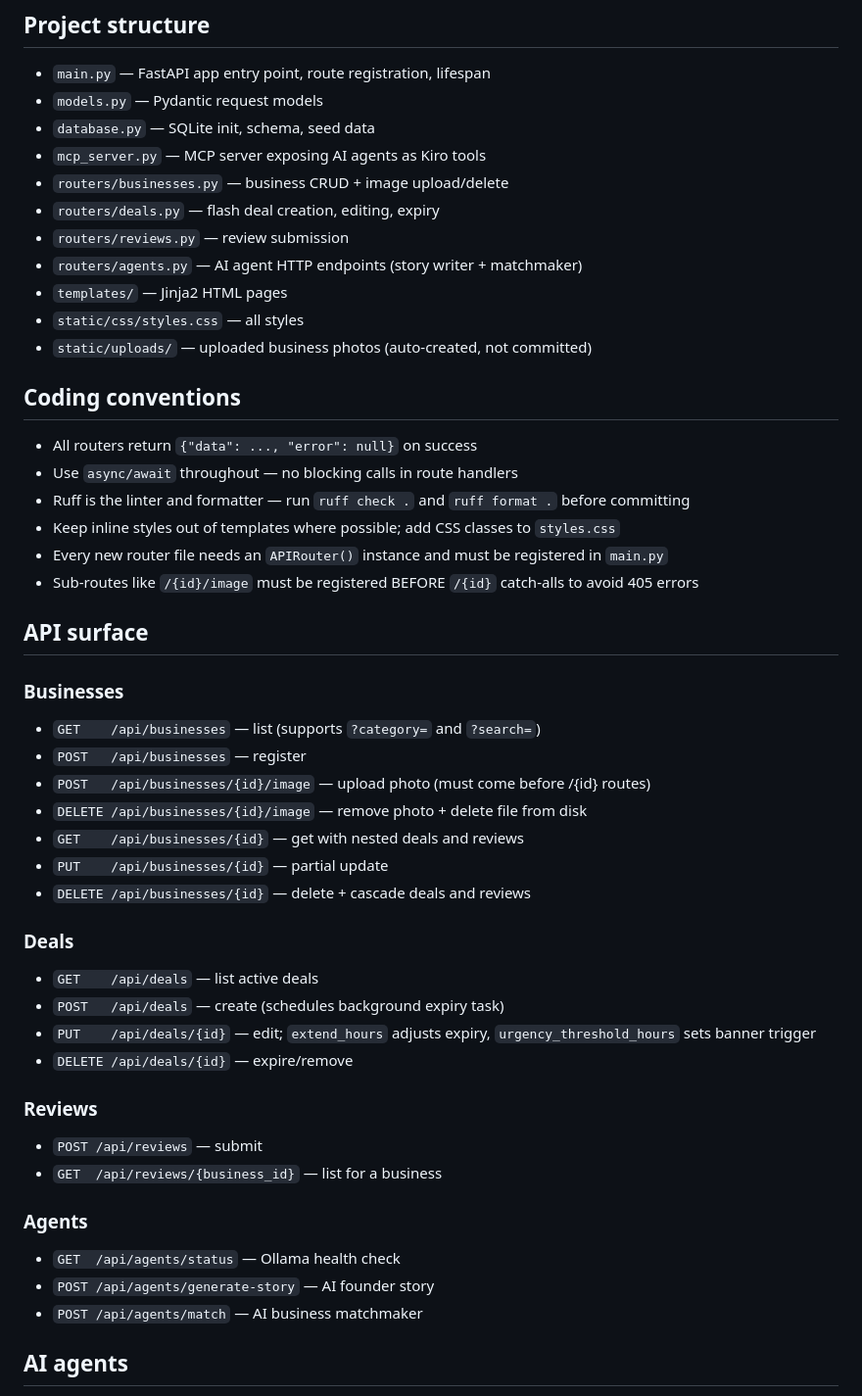
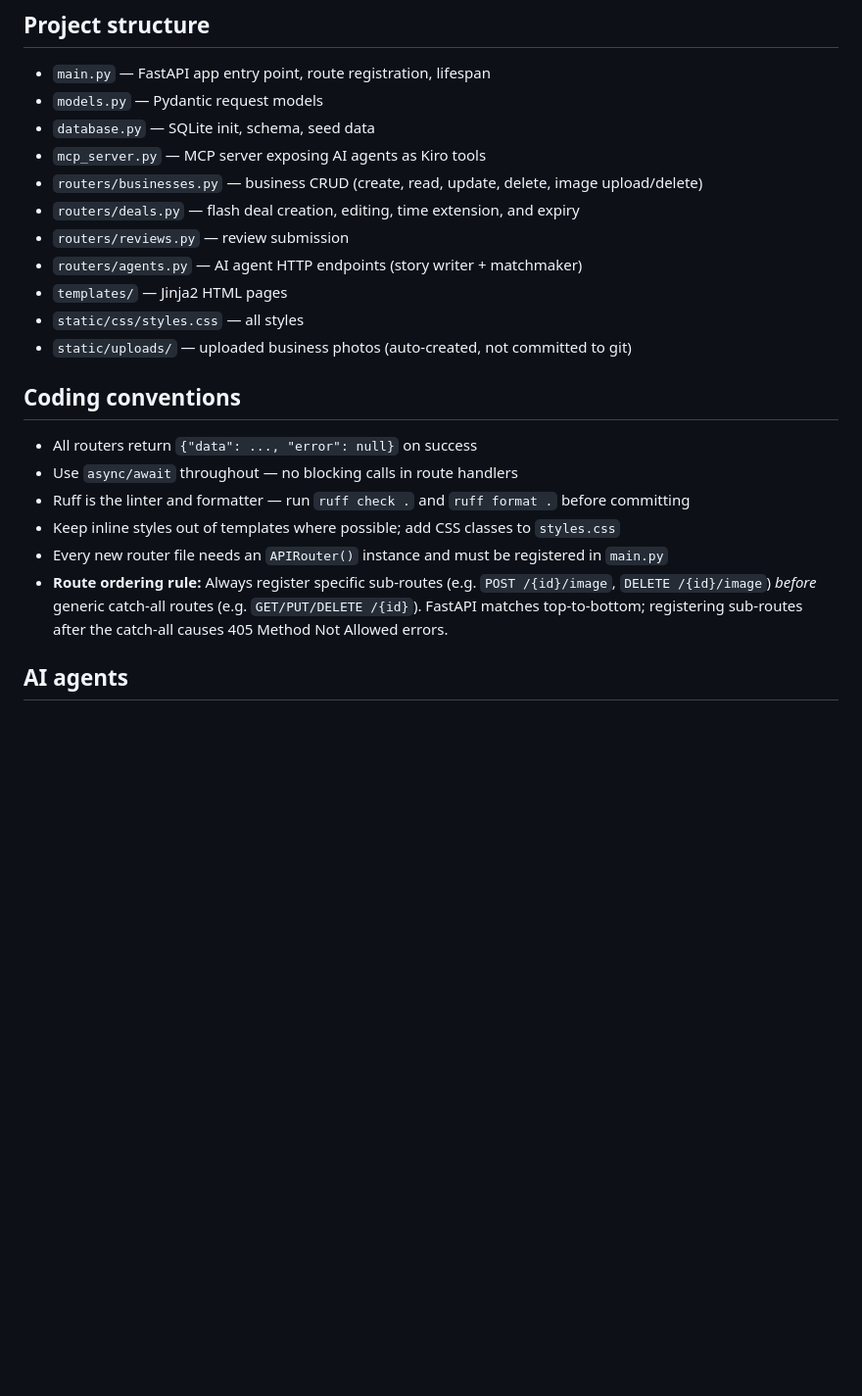
Before and after one commit to AartiDashore/aws_kiro_hackathon_communityspark, a Markdown page: .kiro/steering/project.md, the part around one of its changes. Shown at 98% size. GitHub-like rendering; blank space fills up the shorter version.

```diff
--- a/.kiro/steering/project.md
+++ b/.kiro/steering/project.md
@@ -21,13 +21,13 @@ CommunitySpark is a local business discovery platform for minority-owned and com
 - `models.py` — Pydantic request models
 - `database.py` — SQLite init, schema, seed data
 - `mcp_server.py` — MCP server exposing AI agents as Kiro tools
-- `routers/businesses.py` — business CRUD + image upload/delete
-- `routers/deals.py` — flash deal creation, editing, expiry
+- `routers/businesses.py` — business CRUD (create, read, update, delete, image upload/delete)
+- `routers/deals.py` — flash deal creation, editing, time extension, and expiry
 - `routers/reviews.py` — review submission
 - `routers/agents.py` — AI agent HTTP endpoints (story writer + matchmaker)
 - `templates/` — Jinja2 HTML pages
 - `static/css/styles.css` — all styles
-- `static/uploads/` — uploaded business photos (auto-created, not committed)
+- `static/uploads/` — uploaded business photos (auto-created, not committed to git)
 
 ## Coding conventions
 
@@ -36,33 +36,7 @@ CommunitySpark is a local business discovery platform for minority-owned and com
 - Ruff is the linter and formatter — run `ruff check .` and `ruff format .` before committing
 - Keep inline styles out of templates where possible; add CSS classes to `styles.css`
 - Every new router file needs an `APIRouter()` instance and must be registered in `main.py`
-- Sub-routes like `/{id}/image` must be registered BEFORE `/{id}` catch-alls to avoid 405 errors
-
-## API surface
-
-### Businesses
-- `GET    /api/businesses` — list (supports `?category=` and `?search=`)
-- `POST   /api/businesses` — register
-- `POST   /api/businesses/{id}/image` — upload photo (must come before /{id} routes)
-- `DELETE /api/businesses/{id}/image` — remove photo + delete file from disk
-- `GET    /api/businesses/{id}` — get with nested deals and reviews
-- `PUT    /api/businesses/{id}` — partial update
-- `DELETE /api/businesses/{id}` — delete + cascade deals and reviews
-
-### Deals
-- `GET    /api/deals` — list active deals
-- `POST   /api/deals` — create (schedules background expiry task)
-- `PUT    /api/deals/{id}` — edit; `extend_hours` adjusts expiry, `urgency_threshold_hours` sets banner trigger
-- `DELETE /api/deals/{id}` — expire/remove
-
-### Reviews
-- `POST /api/reviews` — submit
-- `GET  /api/reviews/{business_id}` — list for a business
-
-### Agents
-- `GET  /api/agents/status` — Ollama health check
-- `POST /api/agents/generate-story` — AI founder story
-- `POST /api/agents/match` — AI business matchmaker
+- **Route ordering rule:** Always register specific sub-routes (e.g. `POST /{id}/image`, `DELETE /{id}/image`) *before* generic catch-all routes (e.g. `GET/PUT/DELETE /{id}`). FastAPI matches top-to-bottom; registering sub-routes after the catch-all causes 405 Method Not Allowed errors.
 
 ## AI agents
 
```
Also changed, not shown: other parts of .kiro/steering/project.md (+19 -2 lines).
